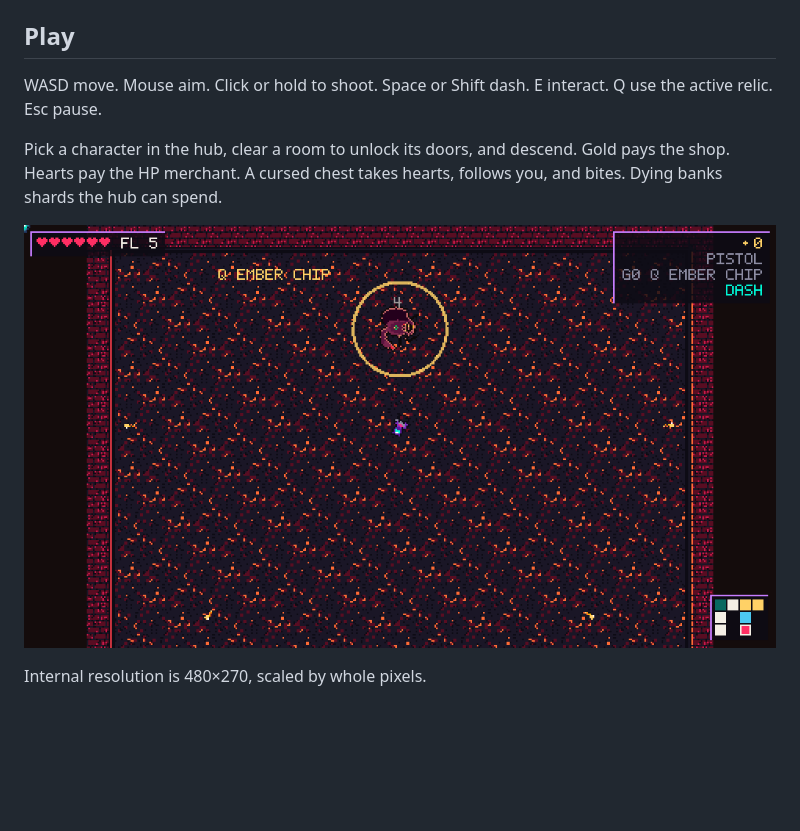
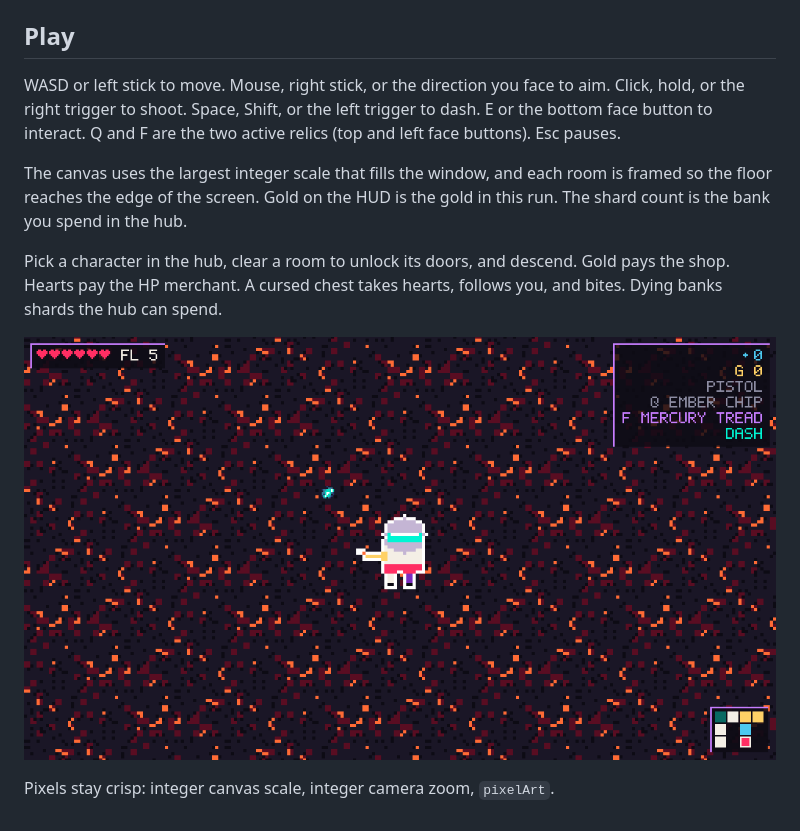
Before and after one commit to ganya002/riftrush, a Markdown page: README.md, the part around the change. Drawn GitHub-style; pictures changed too: docs/combat.png; blank space fills up the shorter version.

```diff
--- a/README.md
+++ b/README.md
@@ -17,10 +17,12 @@ The dev server is http://localhost:5173. The production build uses `VITE_BASE` (
 
 ## Play
 
-WASD move. Mouse aim. Click or hold to shoot. Space or Shift dash. E interact. Q use the active relic. Esc pause.
+WASD or left stick to move. Mouse, right stick, or the direction you face to aim. Click, hold, or the right trigger to shoot. Space, Shift, or the left trigger to dash. E or the bottom face button to interact. Q and F are the two active relics (top and left face buttons). Esc pauses.
+
+The canvas uses the largest integer scale that fills the window, and each room is framed so the floor reaches the edge of the screen. Gold on the HUD is the gold in this run. The shard count is the bank you spend in the hub.
 
 Pick a character in the hub, clear a room to unlock its doors, and descend. Gold pays the shop. Hearts pay the HP merchant. A cursed chest takes hearts, follows you, and bites. Dying banks shards the hub can spend.
 
 ![Combat on floor 5](docs/combat.png)
 
-Internal resolution is 480×270, scaled by whole pixels.
+Pixels stay crisp: integer canvas scale, integer camera zoom, `pixelArt`.
```
Also changed, not shown: 18 other files.
